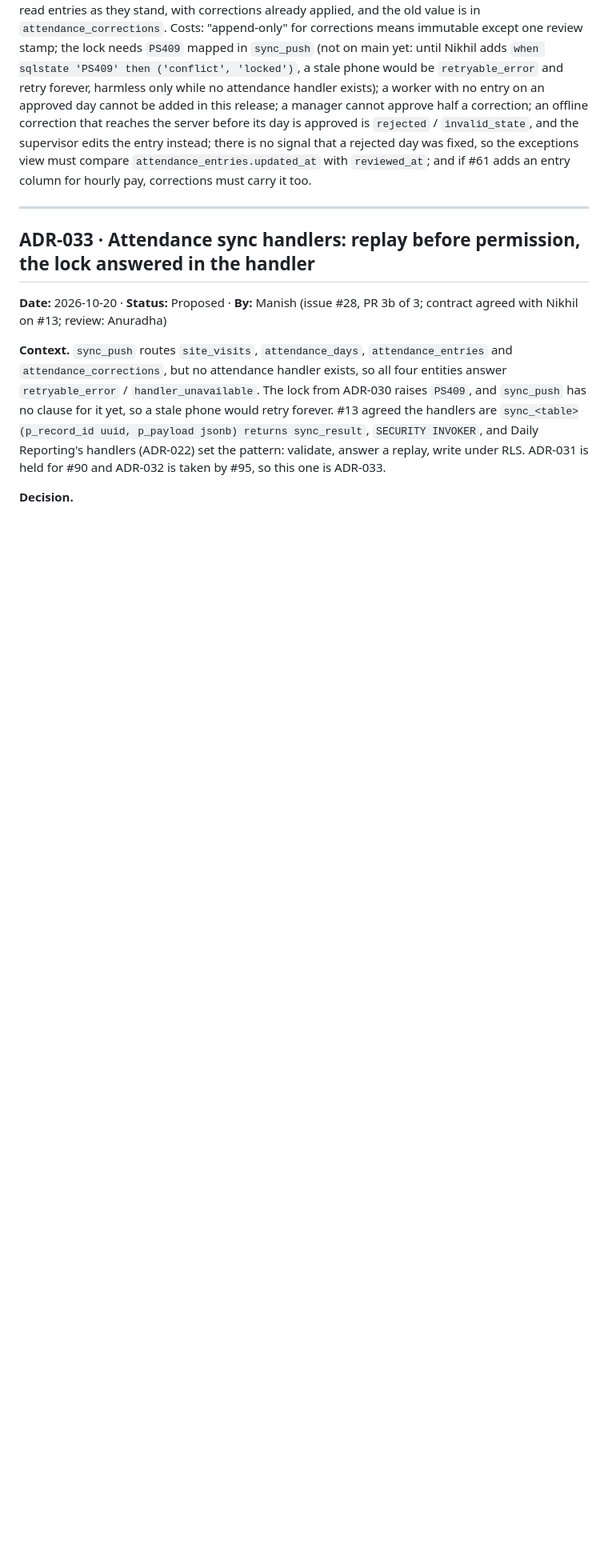
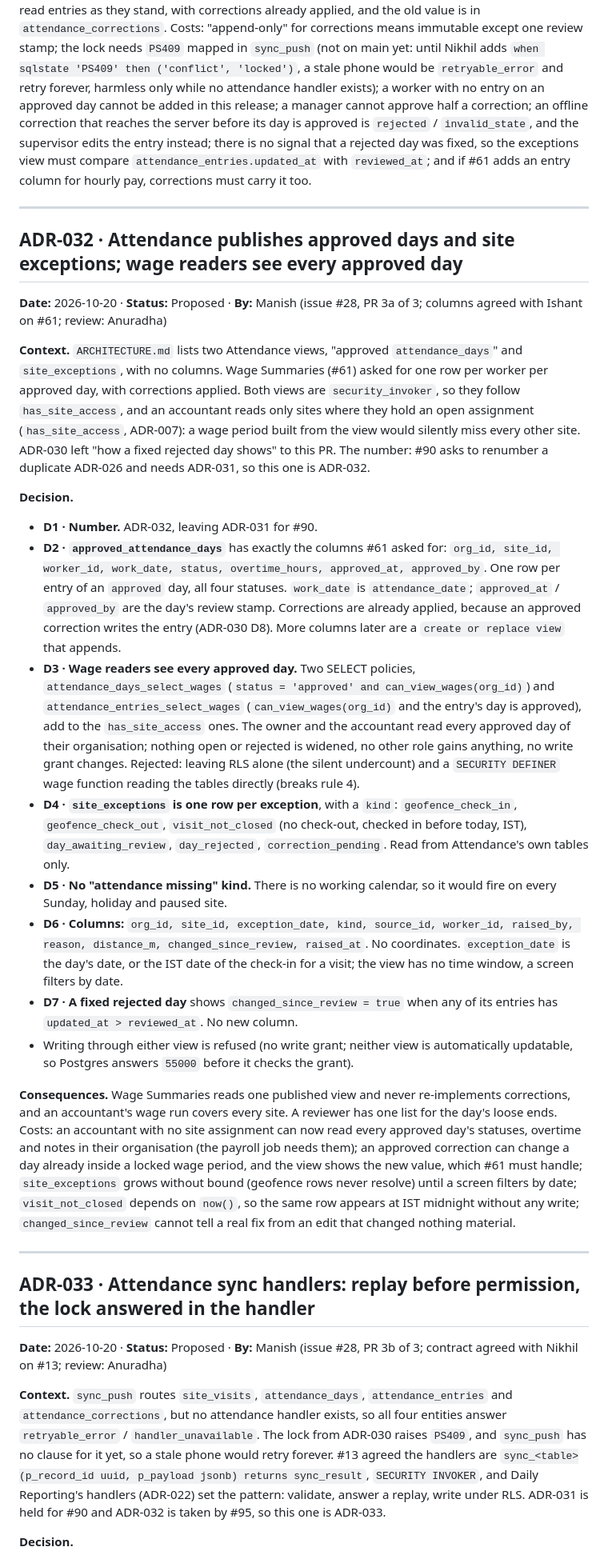
Before and after one commit to alarsio-labs/alarsio-web, a Markdown page: docs/DECISIONS.md, the part around one of its changes. Shown at 80% size. Drawn GitHub-style; blank space fills up the shorter version.

Commit message:
Restore ADR-032 and the 3a doc notes lost in the #97 merge
#97 was merged from a branch whose update from main resolved the doc
conflicts by taking the branch side, which predated #95's docs. So main
has both views and their tests, but its docs lost ADR-032, the views on
the ARCHITECTURE Attendance row (it says "not built yet" again), and the
3a note in FEATURES. This puts all three back as #95 merged them, next
to ADR-033 and the 3b note. ADR-033 also now says #96 has merged.

Docs only; no code changes.

Refs #28

Co-Authored-By: Claude Opus 5.5 <noreply@anthropic.com>

```diff
--- a/docs/DECISIONS.md
+++ b/docs/DECISIONS.md
@@ -1242,6 +1242,53 @@ entry column for hourly pay, corrections must carry it too.
 
 ---
 
+## ADR-032 · Attendance publishes approved days and site exceptions; wage readers see every approved day
+**Date:** 2026-10-20 · **Status:** Proposed · **By:** Manish (issue #28, PR 3a of 3; columns agreed with Ishant on #61; review: Anuradha)
+
+**Context.** `ARCHITECTURE.md` lists two Attendance views, "approved `attendance_days`" and
+`site_exceptions`, with no columns. Wage Summaries (#61) asked for one row per worker per approved day,
+with corrections applied. Both views are `security_invoker`, so they follow `has_site_access`, and an
+accountant reads only sites where they hold an open assignment (`has_site_access`, ADR-007): a wage period built from the
+view would silently miss every other site. ADR-030 left "how a fixed rejected day shows" to this PR. The
+number: #90 asks to renumber a duplicate ADR-026 and needs ADR-031, so this one is ADR-032.
+
+**Decision.**
+- **D1 · Number.** ADR-032, leaving ADR-031 for #90.
+- **D2 · `approved_attendance_days`** has exactly the columns #61 asked for: `org_id, site_id, worker_id,
+  work_date, status, overtime_hours, approved_at, approved_by`. One row per entry of an `approved` day,
+  all four statuses. `work_date` is `attendance_date`; `approved_at` / `approved_by` are the day's review
+  stamp. Corrections are already applied, because an approved correction writes the entry (ADR-030 D8).
+  More columns later are a `create or replace view` that appends.
+- **D3 · Wage readers see every approved day.** Two SELECT policies, `attendance_days_select_wages`
+  (`status = 'approved' and can_view_wages(org_id)`) and `attendance_entries_select_wages`
+  (`can_view_wages(org_id)` and the entry's day is approved), add to the `has_site_access` ones. The owner
+  and the accountant read every approved day of their organisation; nothing open or rejected is widened,
+  no other role gains anything, no write grant changes. Rejected: leaving RLS alone (the silent
+  undercount) and a `SECURITY DEFINER` wage function reading the tables directly (breaks rule 4).
+- **D4 · `site_exceptions` is one row per exception**, with a `kind`: `geofence_check_in`,
+  `geofence_check_out`, `visit_not_closed` (no check-out, checked in before today, IST),
+  `day_awaiting_review`, `day_rejected`, `correction_pending`. Read from Attendance's own tables only.
+- **D5 · No "attendance missing" kind.** There is no working calendar, so it would fire on every Sunday,
+  holiday and paused site.
+- **D6 · Columns:** `org_id, site_id, exception_date, kind, source_id, worker_id, raised_by, reason,
+  distance_m, changed_since_review, raised_at`. No coordinates. `exception_date` is the day's date, or the
+  IST date of the check-in for a visit; the view has no time window, a screen filters by date.
+- **D7 · A fixed rejected day** shows `changed_since_review = true` when any of its entries has
+  `updated_at > reviewed_at`. No new column.
+- Writing through either view is refused (no write grant; neither view is automatically updatable, so
+  Postgres answers `55000` before it checks the grant).
+
+**Consequences.** Wage Summaries reads one published view and never re-implements corrections, and an
+accountant's wage run covers every site. A reviewer has one list for the day's loose ends. Costs: an
+accountant with no site assignment can now read every approved day's statuses, overtime and notes in
+their organisation (the payroll job needs them); an approved correction can change a day already inside
+a locked wage period, and the view shows the new value, which #61 must handle; `site_exceptions` grows
+without bound (geofence rows never resolve) until a screen filters by date; `visit_not_closed` depends
+on `now()`, so the same row appears at IST midnight without any write; `changed_since_review` cannot tell
+a real fix from an edit that changed nothing material.
+
+---
+
 ## ADR-033 · Attendance sync handlers: replay before permission, the lock answered in the handler
 **Date:** 2026-10-20 · **Status:** Proposed · **By:** Manish (issue #28, PR 3b of 3; contract agreed with Nikhil on #13; review: Anuradha)
 
```
Also changed, not shown: other parts of docs/DECISIONS.md (+1 -1 lines), docs/ARCHITECTURE.md (+1 -1 lines), docs/FEATURES.md (+11 -5 lines).
